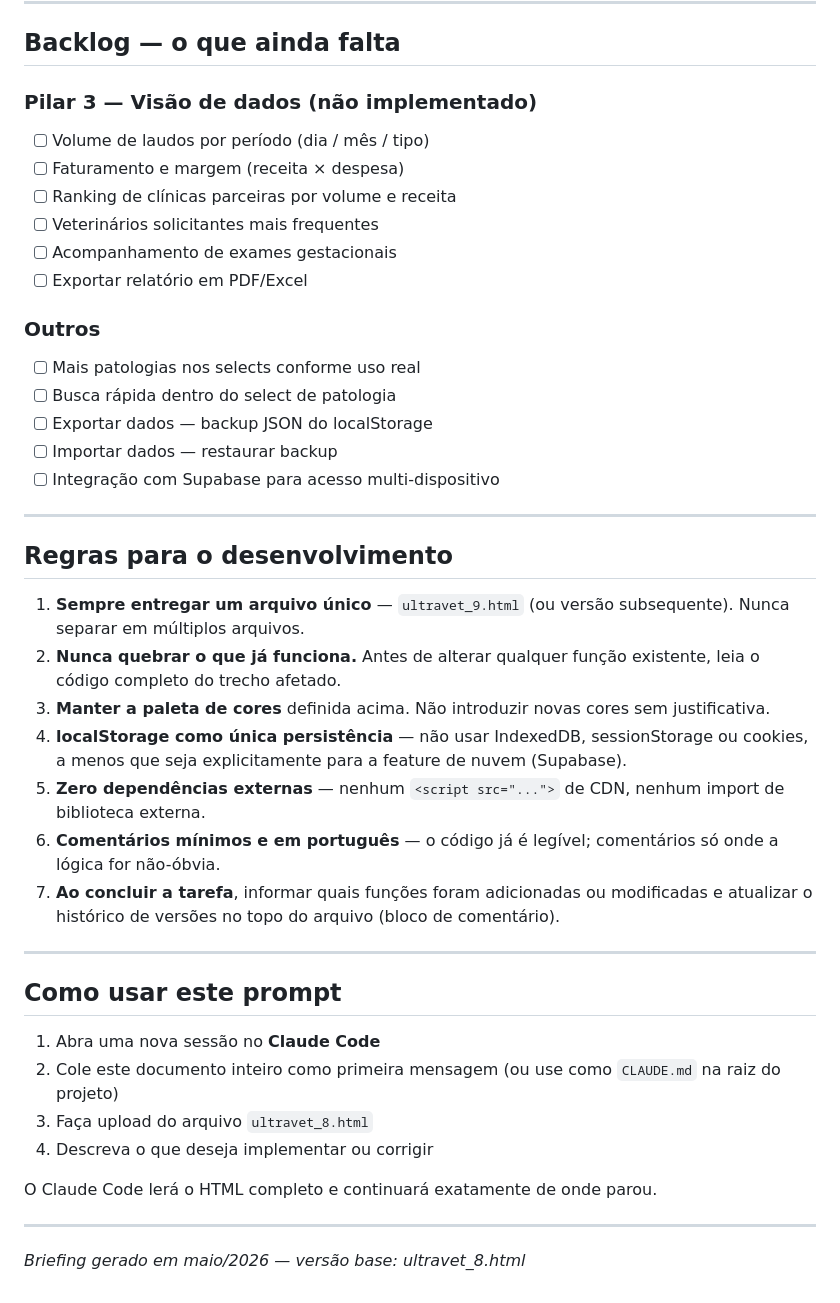
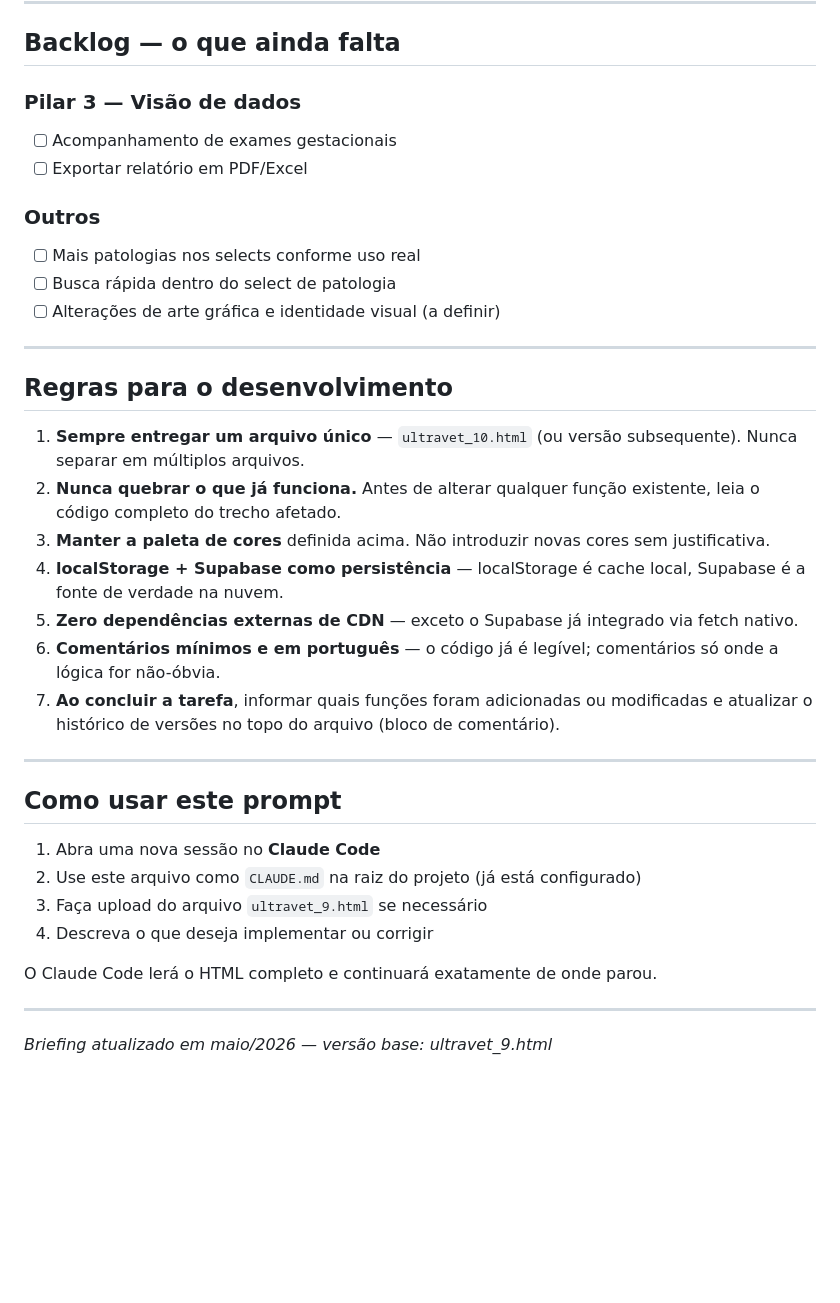
Before and after one commit to joaocagnini/Ultravet, a Markdown page: claude.md, the part around one of its changes. Drawn GitHub-style; blank space fills up the shorter version.

```diff
--- a/claude.md
+++ b/claude.md
@@ -123,30 +149,24 @@ Separadores: #c5ddd0 / #d8e8de / #edf2ef
 
 ## Backlog — o que ainda falta
 
-### Pilar 3 — Visão de dados (não implementado)
-- [ ] Volume de laudos por período (dia / mês / tipo)
-- [ ] Faturamento e margem (receita × despesa)
-- [ ] Ranking de clínicas parceiras por volume e receita
-- [ ] Veterinários solicitantes mais frequentes
+### Pilar 3 — Visão de dados
 - [ ] Acompanhamento de exames gestacionais
 - [ ] Exportar relatório em PDF/Excel
 
 ### Outros
 - [ ] Mais patologias nos selects conforme uso real
 - [ ] Busca rápida dentro do select de patologia
-- [ ] Exportar dados — backup JSON do localStorage
-- [ ] Importar dados — restaurar backup
-- [ ] Integração com Supabase para acesso multi-dispositivo
+- [ ] Alterações de arte gráfica e identidade visual (a definir)
 
 ---
 
 ## Regras para o desenvolvimento
 
-1. **Sempre entregar um arquivo único** — `ultravet_9.html` (ou versão subsequente). Nunca separar em múltiplos arquivos.
+1. **Sempre entregar um arquivo único** — `ultravet_10.html` (ou versão subsequente). Nunca separar em múltiplos arquivos.
 2. **Nunca quebrar o que já funciona.** Antes de alterar qualquer função existente, leia o código completo do trecho afetado.
 3. **Manter a paleta de cores** definida acima. Não introduzir novas cores sem justificativa.
-4. **localStorage como única persistência** — não usar IndexedDB, sessionStorage ou cookies, a menos que seja explicitamente para a feature de nuvem (Supabase).
-5. **Zero dependências externas** — nenhum `<script src="...">` de CDN, nenhum import de biblioteca externa.
+4. **localStorage + Supabase como persistência** — localStorage é cache local, Supabase é a fonte de verdade na nuvem.
+5. **Zero dependências externas de CDN** — exceto o Supabase já integrado via fetch nativo.
 6. **Comentários mínimos e em português** — o código já é legível; comentários só onde a lógica for não-óbvia.
 7. **Ao concluir a tarefa**, informar quais funções foram adicionadas ou modificadas e atualizar o histórico de versões no topo do arquivo (bloco de comentário).
 
@@ -155,12 +175,12 @@ Separadores: #c5ddd0 / #d8e8de / #edf2ef
 ## Como usar este prompt
 
 1. Abra uma nova sessão no **Claude Code**
-2. Cole este documento inteiro como primeira mensagem (ou use como `CLAUDE.md` na raiz do projeto)
-3. Faça upload do arquivo `ultravet_8.html`
+2. Use este arquivo como `CLAUDE.md` na raiz do projeto (já está configurado)
+3. Faça upload do arquivo `ultravet_9.html` se necessário
 4. Descreva o que deseja implementar ou corrigir
 
 O Claude Code lerá o HTML completo e continuará exatamente de onde parou.
 
 ---
 
-*Briefing gerado em maio/2026 — versão base: ultravet_8.html*
+*Briefing atualizado em maio/2026 — versão base: ultravet_9.html*
```
Also changed, not shown: other parts of claude.md (+38 -12 lines).
